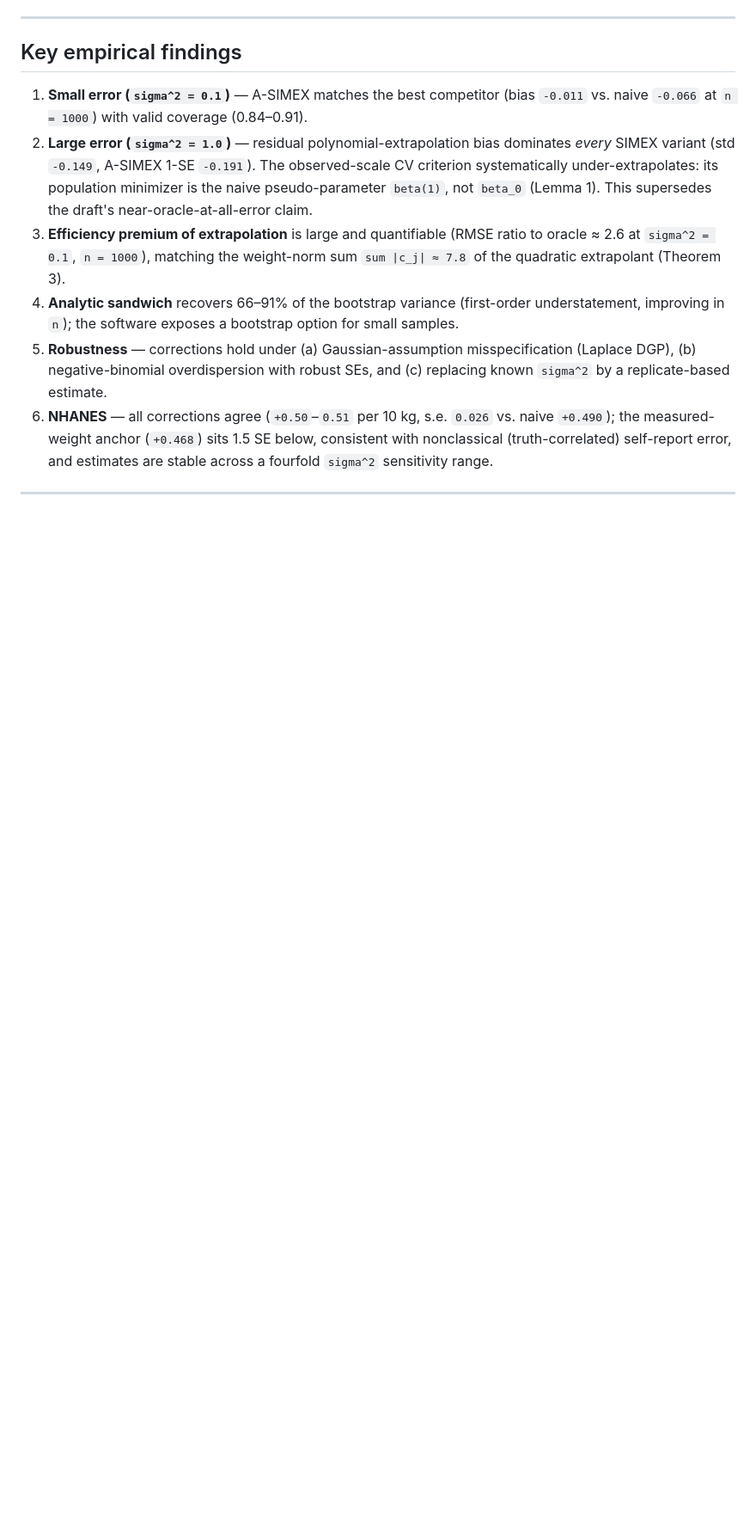
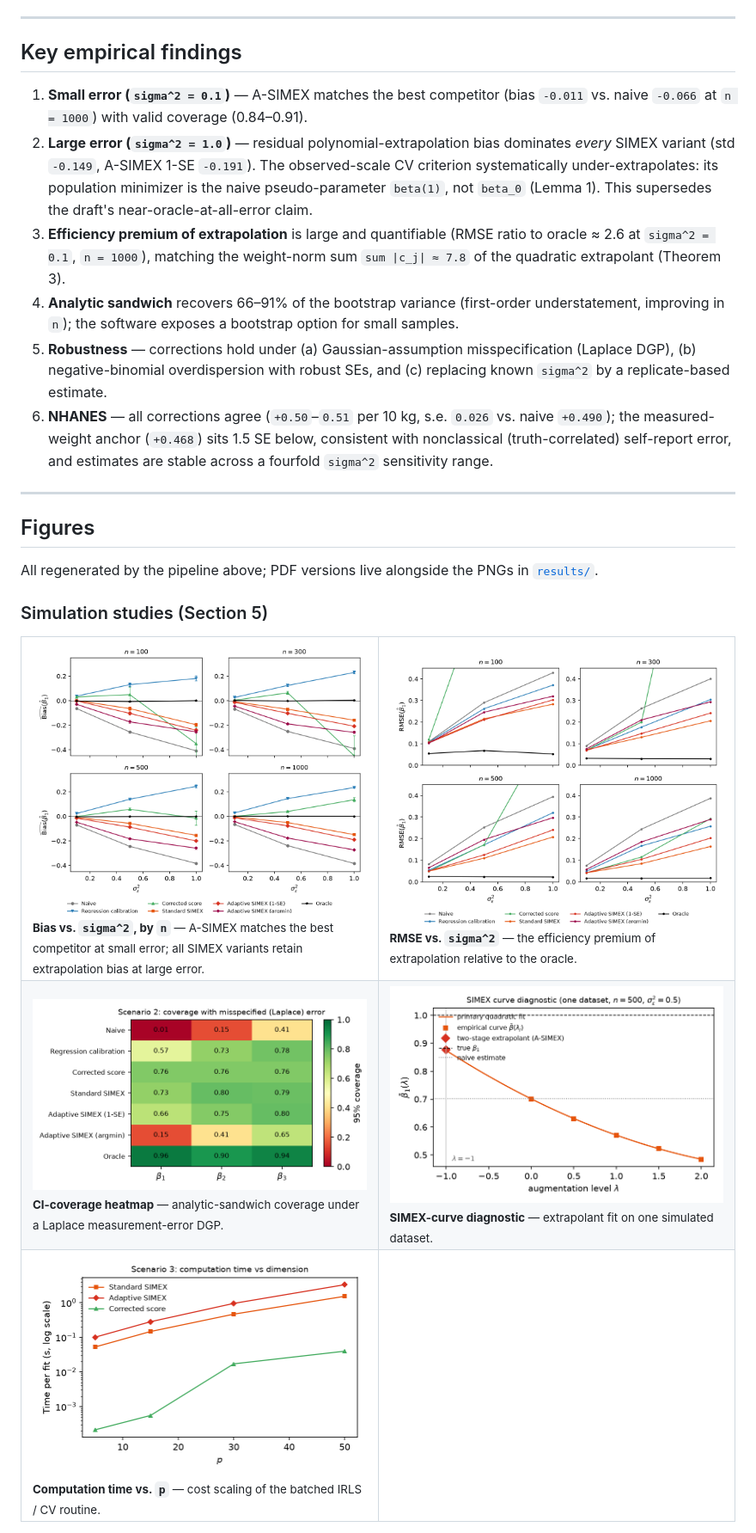
Before and after one commit to rkmishra1/A-SIMEX, a Markdown page: README.md, the part around one of its changes. Shown at 86% size. Drawn GitHub-style; blank space fills up the shorter version.

Commit message:
README: embed simulation and NHANES figure galleries
Co-Authored-By: Claude Sonnet 5 <noreply@anthropic.com>

```diff
--- a/README.md
+++ b/README.md
@@ -169,3 +169,25 @@ with no medication record before the complete-case filters (final samples
 
 ---
 
+## Figures
+
+All regenerated by the pipeline above; PDF versions live alongside the PNGs in
+[`results/`](results/).
+
+### Simulation studies (Section 5)
+
+<table>
+<tr>
+<td width="50%"><img src="results/fig1_bias.png" alt="Bias vs sigma^2 by n"><br><sub><b>Bias vs. <code>sigma^2</code>, by <code>n</code></b> — A-SIMEX matches the best competitor at small error; all SIMEX variants retain extrapolation bias at large error.</sub></td>
+<td width="50%"><img src="results/fig6_rmse.png" alt="RMSE vs sigma^2 panels"><br><sub><b>RMSE vs. <code>sigma^2</code></b> — the efficiency premium of extrapolation relative to the oracle.</sub></td>
+</tr>
+<tr>
+<td width="50%"><img src="results/fig2_coverage.png" alt="Coverage heatmap under Laplace misspecification"><br><sub><b>CI-coverage heatmap</b> — analytic-sandwich coverage under a Laplace measurement-error DGP.</sub></td>
+<td width="50%"><img src="results/fig5_simex_curve.png" alt="SIMEX curve diagnostic"><br><sub><b>SIMEX-curve diagnostic</b> — extrapolant fit on one simulated dataset.</sub></td>
+</tr>
+<tr>
+<td width="50%"><img src="results/fig3_time.png" alt="Computation time vs p"><br><sub><b>Computation time vs. <code>p</code></b> — cost scaling of the batched IRLS / CV routine.</sub></td>
+<td width="50%"></td>
+</tr>
+</table>
+
```
Also changed, not shown: other parts of README.md (+15 -0 lines).
